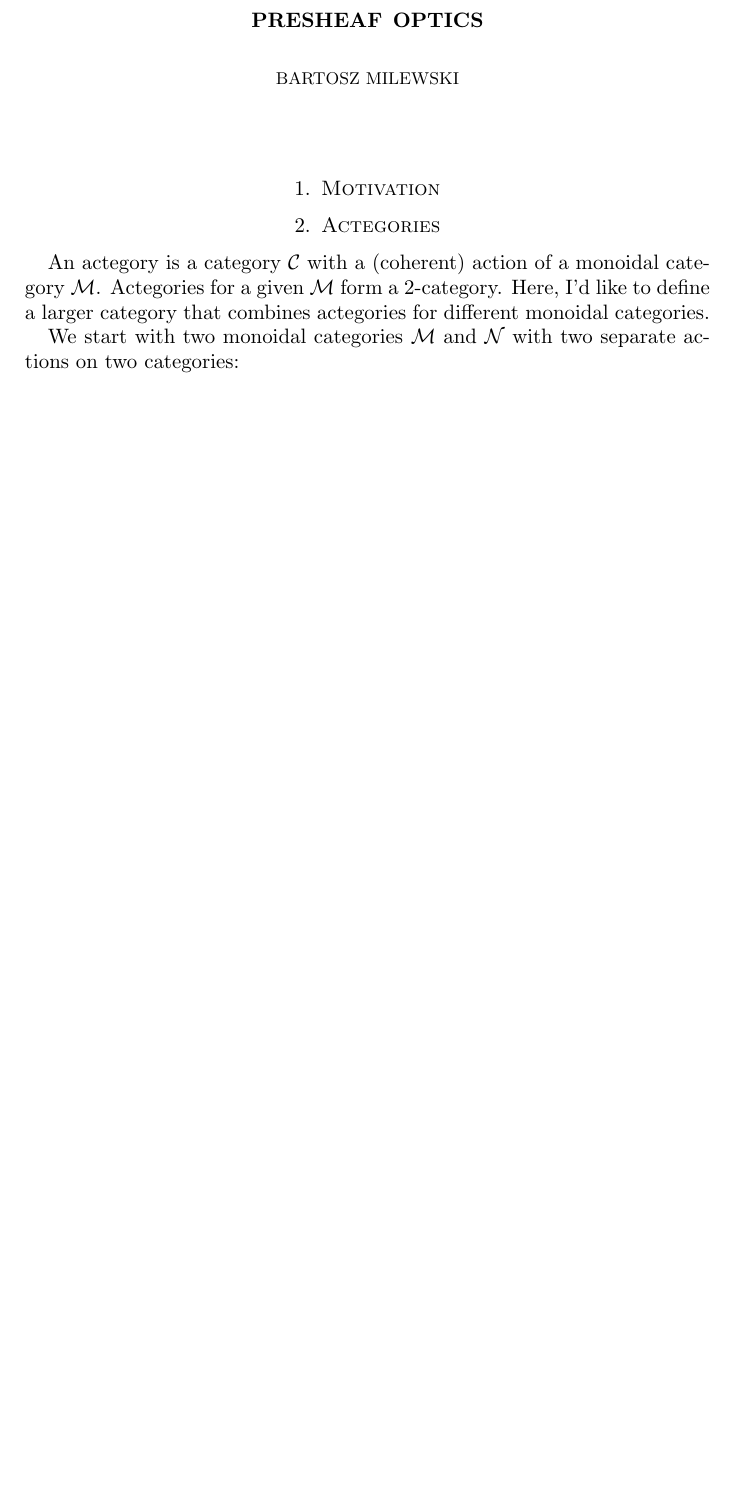
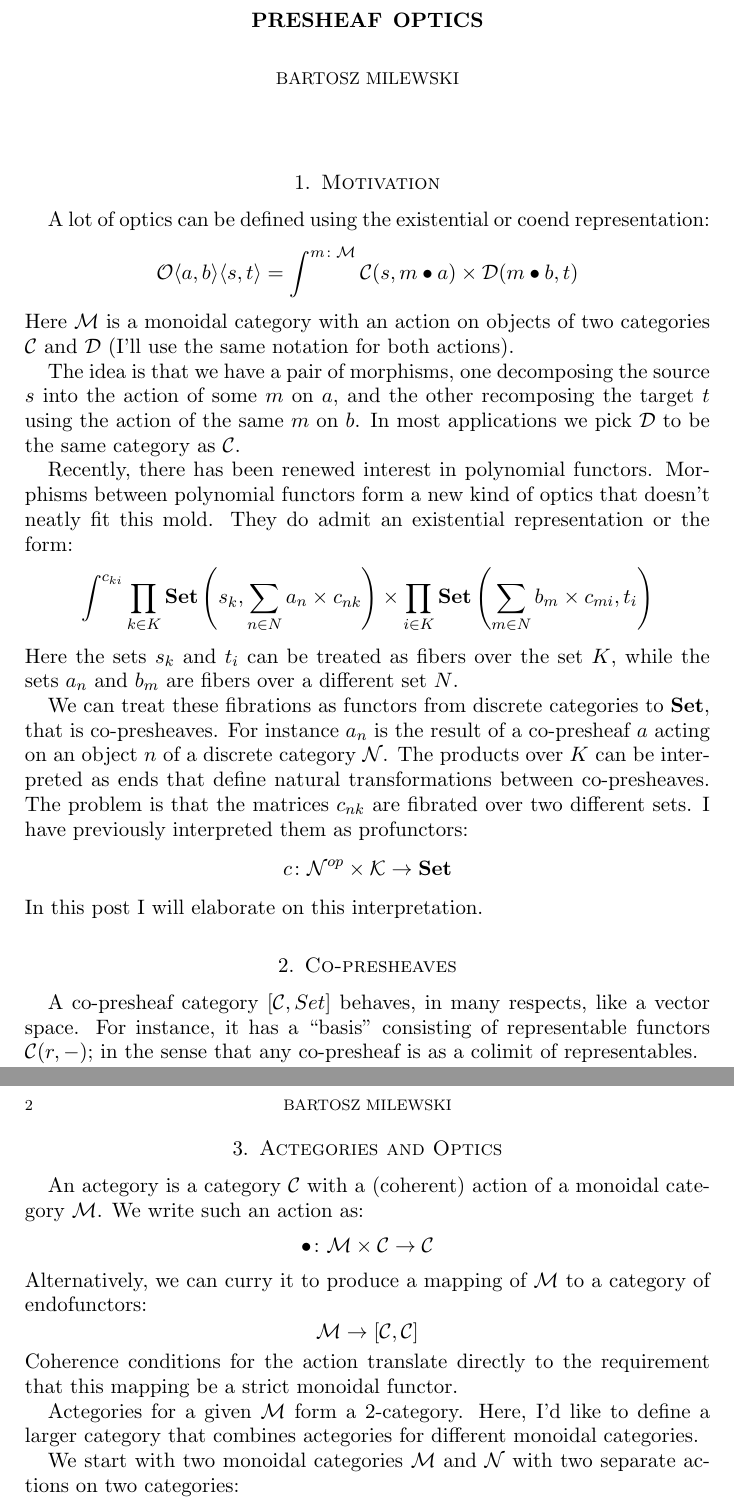
Before and after one commit to BartoszMilewski/PolyLens, a LaTeX paper (PresheafOptics.tex): part of page 1 of 2 before the commit and two parts of pages 1 and 2 of 3 after it, the two joined at a grey line, cut so that both start at the same text, the shorter picture padded with empty space. Compiled offline with pdfLaTeX.

Commit message:
Update PresheafOptics.tex

```diff
--- a/PresheafOptics.tex
+++ b/PresheafOptics.tex
@@ -28,10 +28,38 @@
 
 \section{Motivation}
 
+A lot of optics can be defined using the existential or coend representation:
+\[ \mathcal{O}\langle a, b\rangle \langle s, t \rangle = \int^{m \colon \cat M} \cat C (s, m \bullet a) \times \cat D ( m \bullet b, t) \]
+Here $\cat M$ is a monoidal category with an action on objects of two categories $\cat C$ and $\cat D$ (I'll use the same notation for both actions).
 
-\section{Actegories}
+The idea is that we have a pair of morphisms, one decomposing the source $s$ into the action of some $m$ on $a$, and the other recomposing the target $t$ using the action of the same $m$ on $b$. In most applications we pick $\cat D$ to be the same category as $\cat C$.
 
-An actegory is a category $\cat C$ with a (coherent) action of a monoidal category $\cat M$. Actegories for a given $\cat M$ form a 2-category. Here, I'd like to define a larger category that combines actegories for different monoidal categories.
+Recently, there has been renewed interest in polynomial functors. Morphisms between polynomial functors form a new kind of optics that doesn't neatly fit this mold. They do admit an existential representation or the form:
+\[ \int^{c_{k i}}
+ \prod_{k \in K} \mathbf{Set} \left(s_k,  \sum_{n \in N} a_n \times c_{n k} \right) \times
+ \prod_{i \in K}  \mathbf{Set} \left(\sum_{m \in N} b_m \times c_{m i}, t_i \right) \]
+Here the sets $s_k$ and $t_i$ can be treated as fibers over the set $K$, while the sets $a_n$ and $b_m$ are fibers over a different set $N$.
+
+We can treat these fibrations as functors from discrete categories to $\Set$, that is co-presheaves. For instance $a_n$ is the result of a co-presheaf $a$ acting on an object $n$ of a discrete category $\cat N$. The products over $K$ can be interpreted as ends that define natural transformations between co-presheaves. The problem is that the matrices $c_{n k}$ are fibrated over two different sets. I have previously interpreted them as profunctors:
+\[ c \colon \cat N^{op} \times \cat K \to \Set \]
+In this post I will elaborate on this interpretation.
+
+\section{Co-presheaves}
+
+A co-presheaf category  $[\cat C, Set ]$ behaves, in many respects, like a vector space. For instance, it has a ``basis'' consisting of representable functors $\cat C (r, -)$; in the sense that any co-presheaf is as a colimit of representables.
+
+\section{Actegories and Optics}
+
+An actegory is a category $\cat C$ with a (coherent) action of a monoidal category $\cat M$. We write such an action as:
+\[ \bullet \colon \cat M \times \cat C \to \cat C \]
+Alternatively, we can curry it to produce a mapping of $\cat M$ to a category of endofunctors:
+\[ \cat M \to [\cat C, \cat C] \]
+Coherence conditions for the action translate directly to the requirement that this mapping be a strict monoidal functor.
+
+
+
+
+Actegories for a given $\cat M$ form a 2-category. Here, I'd like to define a larger category that combines actegories for different monoidal categories.
 
 We start with two monoidal categories $\cat M$ and $\cat N$ with two separate actions on two categories:
 \begin{align*}
```
